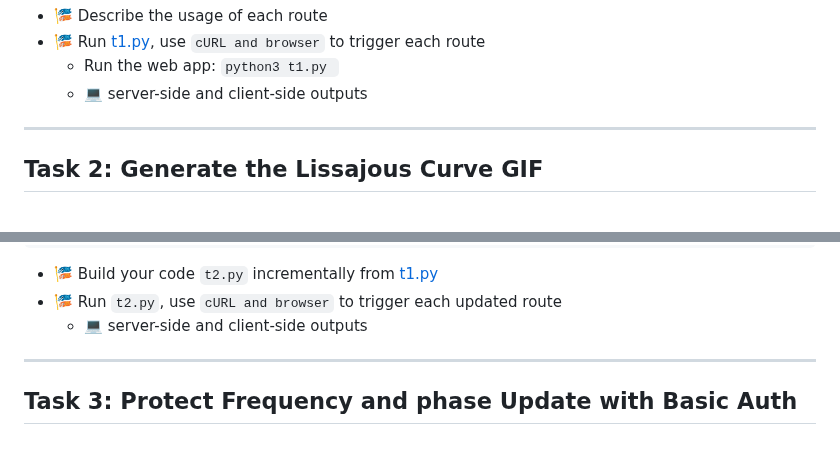
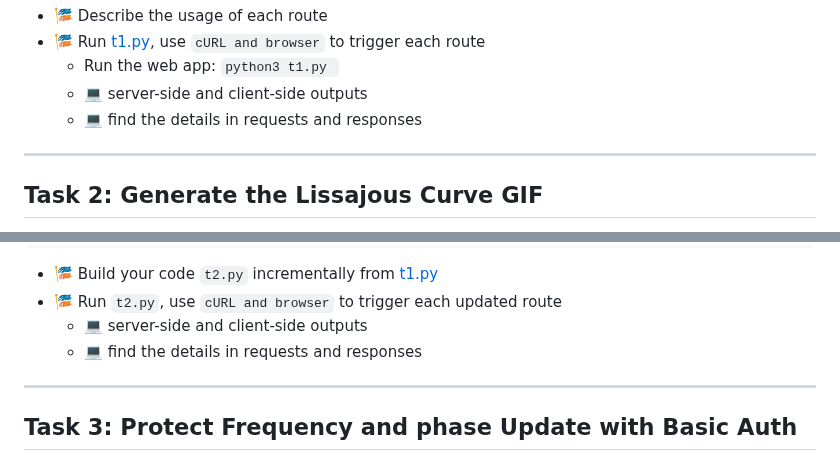
Before and after one commit to ufidon/netpro, a Markdown page: labs/lab08/README.md, 2 parts joined by grey strips. Drawn GitHub-style.

Commit message:
message details

```diff
--- a/labs/lab08/README.md
+++ b/labs/lab08/README.md
@@ -77,6 +77,7 @@ def digest_login():
 - 🎏 Run [t1.py](./code/t1.py), use `cURL and browser` to trigger each route
   - Run the web app: `python3 t1.py `
   - 💻 server-side and client-side outputs
+  - 💻 find the details in requests and responses
 
 ---
 
@@ -178,6 +179,7 @@ def update_digest():
 - 🎏 Build your code `t2.py` incrementally from [t1.py](./code/t1.py)
 - 🎏 Run `t2.py`, use `cURL and browser` to trigger each updated route
   - 💻 server-side and client-side outputs
+  - 💻 find the details in requests and responses
 
 ---
 
```
